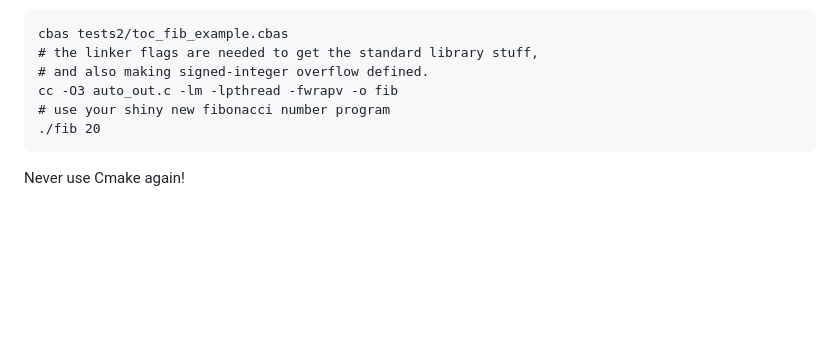
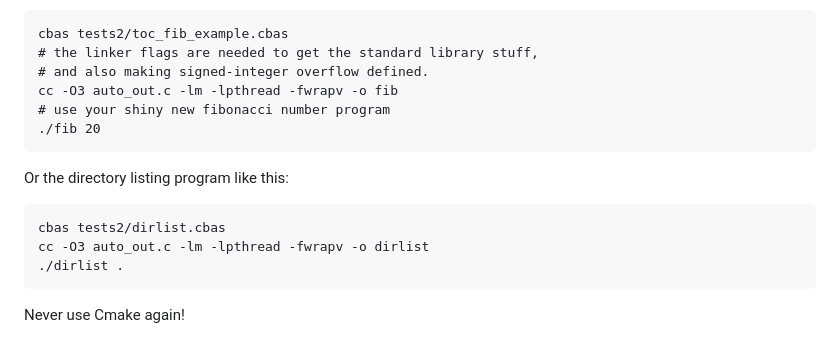
Before and after one commit to C-Chads/seabass, a Markdown page: README.MD, the part around the change. Rendered like a GitHub page; blank space fills up the shorter version.

Commit message:
make push

````diff
--- a/README.MD
+++ b/README.MD
@@ -522,6 +522,16 @@ cc -O3 auto_out.c -lm -lpthread -fwrapv -o fib
 ./fib 20
 ```
 
+Or the directory listing program like this:
+
+```
+cbas tests2/dirlist.cbas
+cc -O3 auto_out.c -lm -lpthread -fwrapv -o dirlist
+./dirlist .
+```
+
+
+
 Never use Cmake again!
 
 
````
